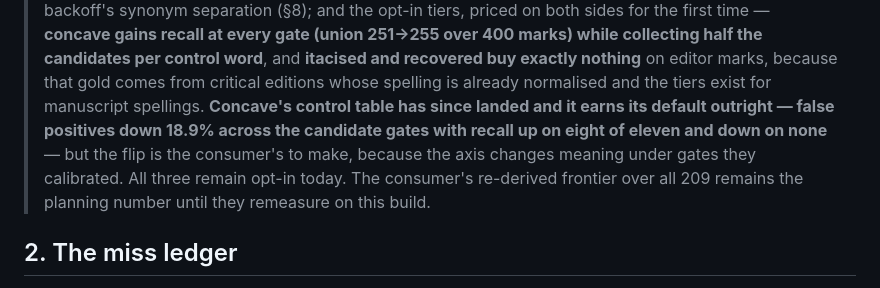
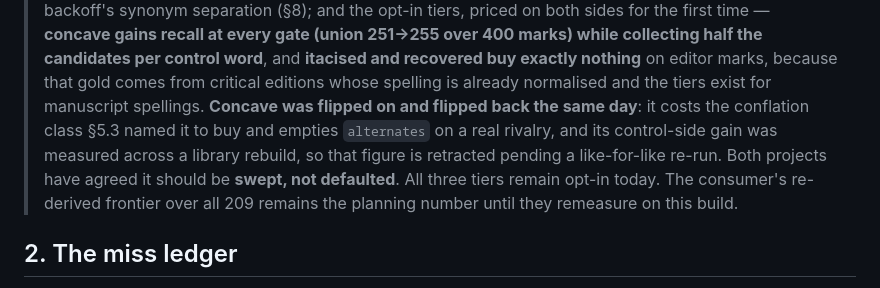
Before and after one commit to msalazarm/biblereference, a Markdown page: docs/quotes.md, the part around the change. GitHub-like rendering.

Commit message:
Retract the concave control table: its arms straddled a rebuild
The classic control ran at 05:07 against 70 corpora; the concave control ran
at 08:32 against 75, five having joined in between. Document frequency and
BM25 moved with them, so -18.9% compared a tier against a library change and
we cannot say in what proportion. Retracted until the classic arm is re-run on
the current index, which is running.

The consumer named this pattern tonight after three instances of it -- a clean
figure over a denominator that excluded the hard cases -- and this is the
fourth. The recall half is unaffected: both 400-mark sweeps ran after the
rebuild, and their blindness to conflation and rivalry is a different
limitation, already recorded.

Co-Authored-By: Claude Fable 5 <noreply@anthropic.com>
Claude-Session: https://claude.ai/code/session_01EweDMv6JgW6Fvt3SQJ3gxx

```diff
--- a/docs/quotes.md
+++ b/docs/quotes.md
@@ -62,11 +62,11 @@ false-positive rate on pre-Christian Greek is refused whatever it recalls.
 > marks) while collecting half the candidates per control word**, and **itacised and
 > recovered buy exactly nothing** on editor marks, because that gold comes from critical
 > editions whose spelling is already normalised and the tiers exist for manuscript
-> spellings. **Concave's control table has since landed and it earns its default outright
-> — false positives down 18.9% across the candidate gates with recall up on eight of
-> eleven and down on none** — but the flip is the consumer's to make, because the axis
-> changes meaning under gates they calibrated. All three remain opt-in today. The
-> consumer's
+> spellings. **Concave was flipped on and flipped back the same day**: it costs the
+> conflation class §5.3 named it to buy and empties `alternates` on a real rivalry, and
+> its control-side gain was measured across a library rebuild, so that figure is
+> retracted pending a like-for-like re-run. Both projects have agreed it should be
+> **swept, not defaulted**. All three tiers remain opt-in today. The consumer's
 > re-derived frontier over all 209 remains the planning number until they remeasure on
 > this build.
 
```
